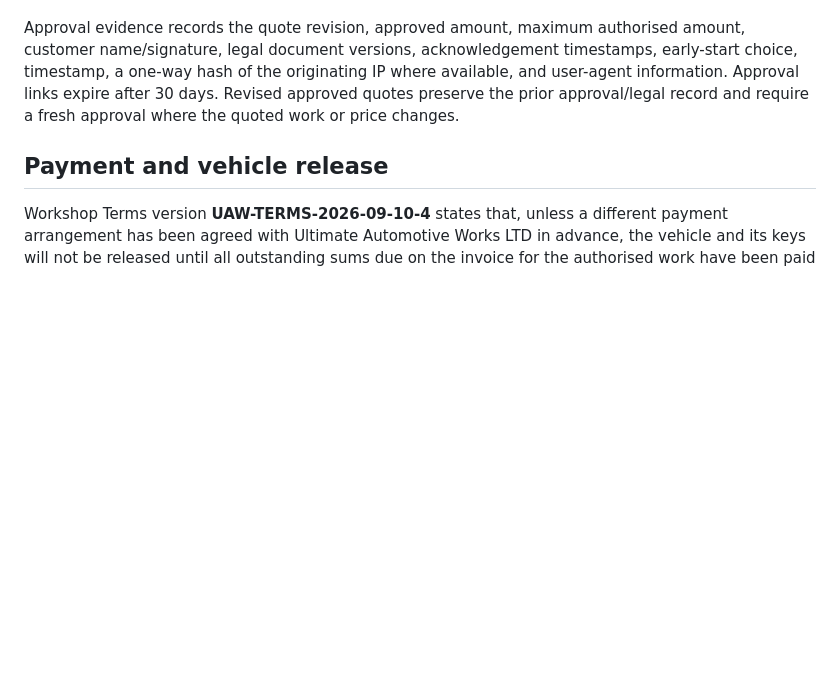
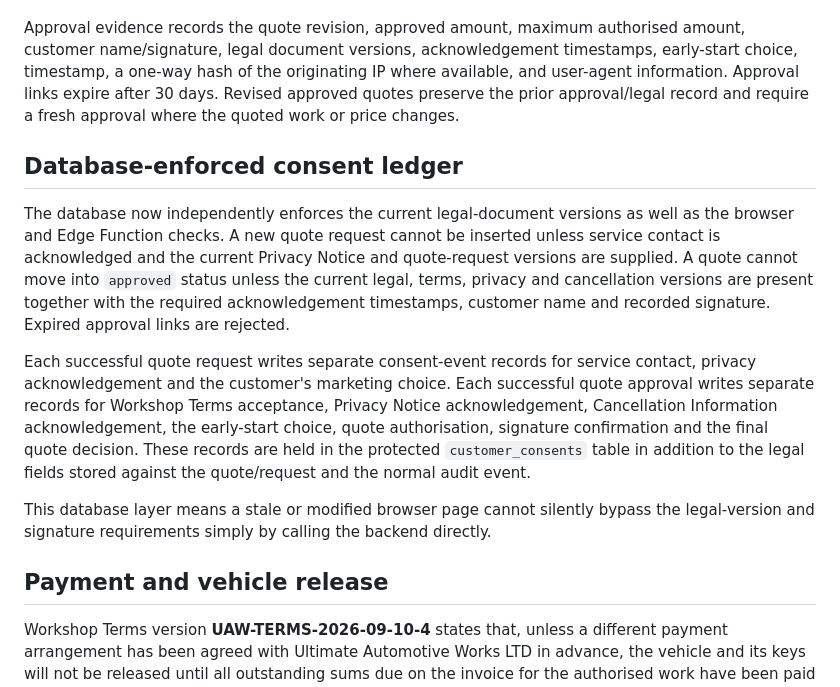
Before and after one commit to JoshMcNab/inspection-, a Markdown page: LEGAL-CUSTOMER-CONTROLS.md, the part around the change. Drawn GitHub-style; blank space fills up the shorter version.

Commit message:
Document database-enforced legal consent ledger

```diff
--- a/LEGAL-CUSTOMER-CONTROLS.md
+++ b/LEGAL-CUSTOMER-CONTROLS.md
@@ -21,6 +21,14 @@ The public quote-request flow separates service-contact acknowledgement from opt
 The quote-approval flow requires a customer name, an actual drawn signature, acceptance of the current Workshop Terms, and acknowledgement of the current Privacy Notice and Cancellation Information. The early-start request for an applicable statutory cancellation period is presented separately and remains optional.
 
 Approval evidence records the quote revision, approved amount, maximum authorised amount, customer name/signature, legal document versions, acknowledgement timestamps, early-start choice, timestamp, a one-way hash of the originating IP where available, and user-agent information. Approval links expire after 30 days. Revised approved quotes preserve the prior approval/legal record and require a fresh approval where the quoted work or price changes.
+
+## Database-enforced consent ledger
+
+The database now independently enforces the current legal-document versions as well as the browser and Edge Function checks. A new quote request cannot be inserted unless service contact is acknowledged and the current Privacy Notice and quote-request versions are supplied. A quote cannot move into `approved` status unless the current legal, terms, privacy and cancellation versions are present together with the required acknowledgement timestamps, customer name and recorded signature. Expired approval links are rejected.
+
+Each successful quote request writes separate consent-event records for service contact, privacy acknowledgement and the customer's marketing choice. Each successful quote approval writes separate records for Workshop Terms acceptance, Privacy Notice acknowledgement, Cancellation Information acknowledgement, the early-start choice, quote authorisation, signature confirmation and the final quote decision. These records are held in the protected `customer_consents` table in addition to the legal fields stored against the quote/request and the normal audit event.
+
+This database layer means a stale or modified browser page cannot silently bypass the legal-version and signature requirements simply by calling the backend directly.
 
 ## Payment and vehicle release
 
```
